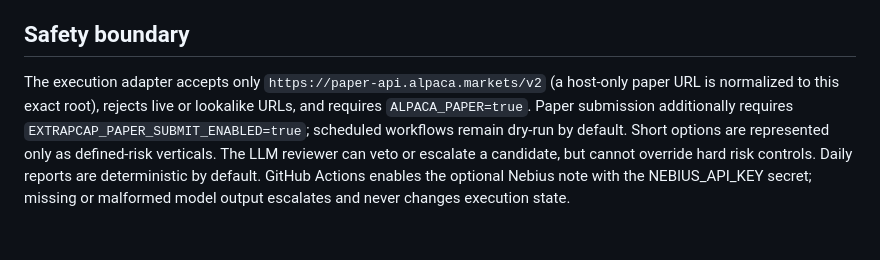
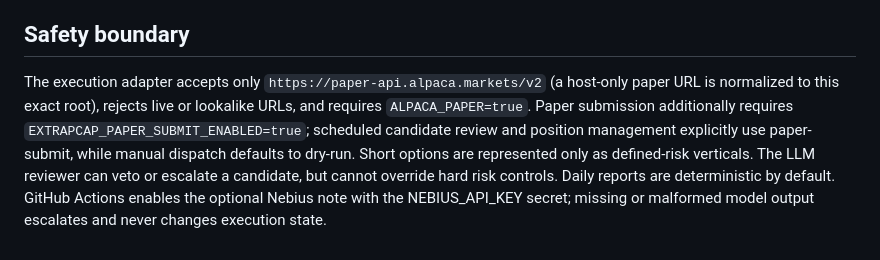
Before and after one commit to thedatadavis/extrapcap, a Markdown page: README.md, the part around the change. GitHub-like rendering.

Commit message:
docs: document scheduled paper submission

```diff
--- a/README.md
+++ b/README.md
@@ -66,5 +66,5 @@ See `docs/charter.md`, `docs/architecture.md`, `docs/strategy/variants.md`, and
 
 ## Safety boundary
 
-The execution adapter accepts only `https://paper-api.alpaca.markets/v2` (a host-only paper URL is normalized to this exact root), rejects live or lookalike URLs, and requires `ALPACA_PAPER=true`. Paper submission additionally requires `EXTRAPCAP_PAPER_SUBMIT_ENABLED=true`; scheduled workflows remain dry-run by default. Short options are represented only as defined-risk verticals. The LLM reviewer can veto or escalate a candidate, but cannot override hard risk controls.
+The execution adapter accepts only `https://paper-api.alpaca.markets/v2` (a host-only paper URL is normalized to this exact root), rejects live or lookalike URLs, and requires `ALPACA_PAPER=true`. Paper submission additionally requires `EXTRAPCAP_PAPER_SUBMIT_ENABLED=true`; scheduled candidate review and position management explicitly use paper-submit, while manual dispatch defaults to dry-run. Short options are represented only as defined-risk verticals. The LLM reviewer can veto or escalate a candidate, but cannot override hard risk controls.
 Daily reports are deterministic by default. GitHub Actions enables the optional Nebius note with the NEBIUS_API_KEY secret; missing or malformed model output escalates and never changes execution state.
```
Also changed, not shown: docs/operations/secrets.md (+1 -1 lines).
